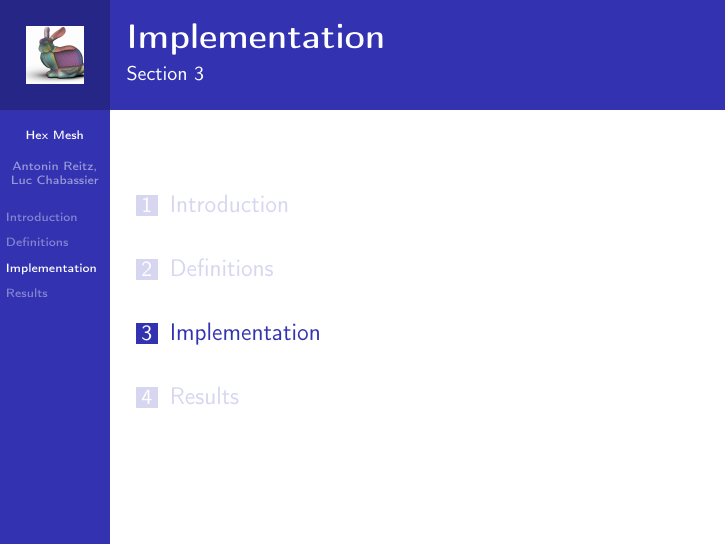
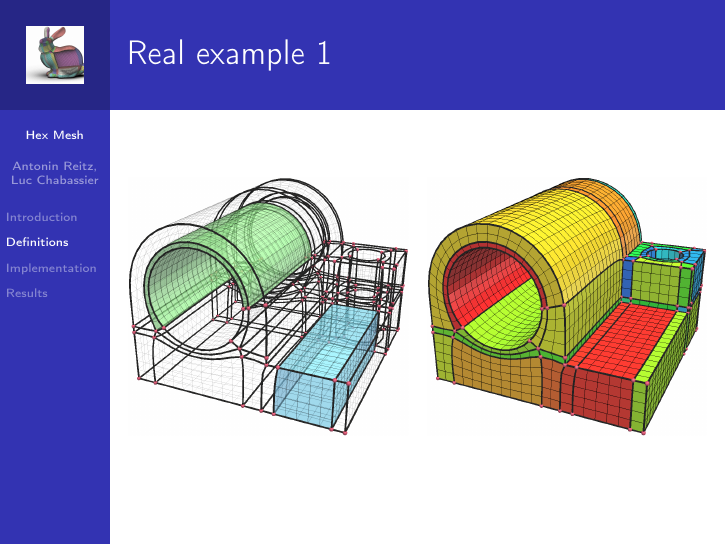
Before and after one commit to dwarfmaster/mpri-2-39-hexahedral, LaTeX slides (slides.tex): page 12 of 13 before the commit and page 12 of 16 after it. Compiled offline with pdfLaTeX.

Commit message:
Finish part on definitions

```diff
--- a/slides.tex
+++ b/slides.tex
@@ -621,3 +621,14 @@
   \end{tikzpicture}\end{center}
 \end{frame}
 
+\begin{frame}[fragile]
+  \frametitle{Real example 1}
+  \begin{columns}
+    \begin{column}{0.5\textwidth}
+      \includegraphics[width=\textwidth]{./images/ex1-singularities.png}
+    \end{column}
+    \begin{column}{0.5\textwidth}
+      \includegraphics[width=\textwidth]{./images/ex1-base-complex.png}
+    \end{column}
+  \end{columns}
+\end{frame}
```
Also changed, not shown: images/ex1-base-complex.png (added), images/ex1-singularities.png (added), images/ex2-base-complex.png (added), images/ex2-sheet1.png (added), images/ex2-singularities.png (added), slides.tex (20 more changed lines).
